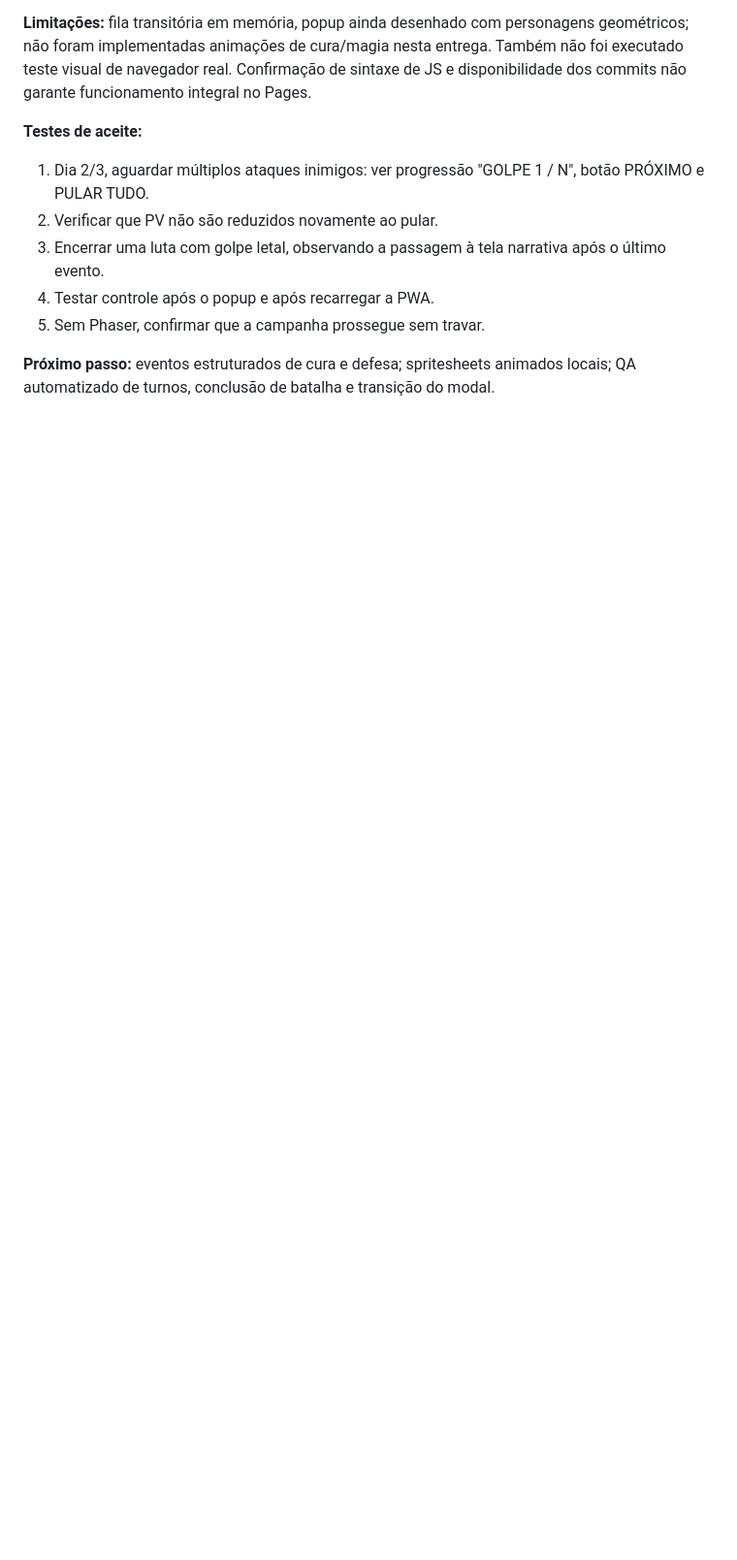
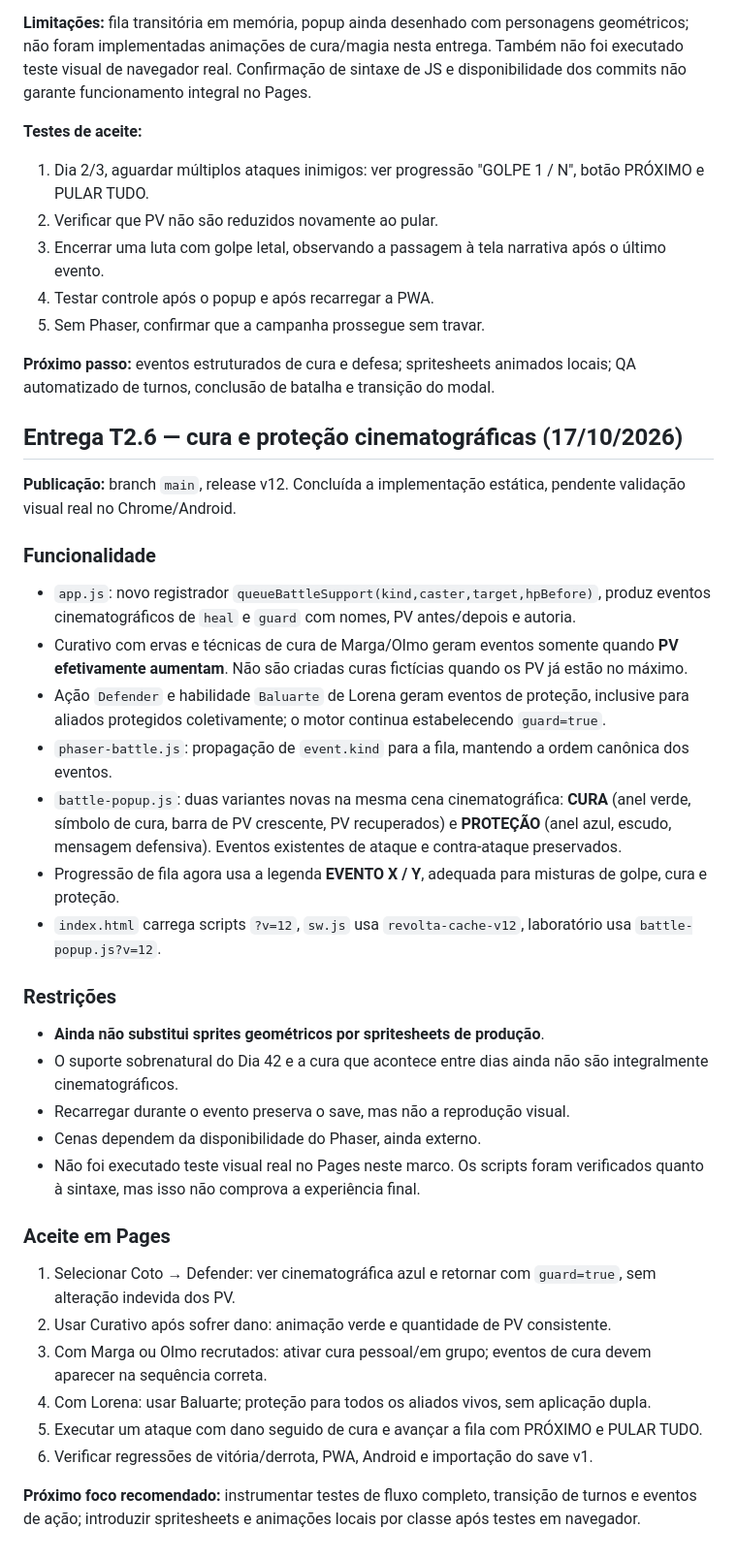
Before and after one commit to pedromaintenance/a-revolta-dos-mendigos, a Markdown page: ROADMAP-FIRE-EMBLEM.md, the part around the change. Shown at 97% size. Rendered like a GitHub page; blank space fills up the shorter version.

Commit message:
docs: v12 eventos de cura e proteção, limites e QA

```diff
--- a/ROADMAP-FIRE-EMBLEM.md
+++ b/ROADMAP-FIRE-EMBLEM.md
@@ -296,3 +296,33 @@ Criar `BattleEventQueue` com eventos tipados `attack / damage / heal / guard / e
 5. Sem Phaser, confirmar que a campanha prossegue sem travar.
 
 **Próximo passo:** eventos estruturados de cura e defesa; spritesheets animados locais; QA automatizado de turnos, conclusão de batalha e transição do modal.
+
+## Entrega T2.6 — cura e proteção cinematográficas (17/10/2026)
+
+**Publicação:** branch `main`, release v12. Concluída a implementação estática, pendente validação visual real no Chrome/Android.
+
+### Funcionalidade
+- `app.js`: novo registrador `queueBattleSupport(kind,caster,target,hpBefore)`, produz eventos cinematográficos de `heal` e `guard` com nomes, PV antes/depois e autoria.
+- Curativo com ervas e técnicas de cura de Marga/Olmo geram eventos somente quando **PV efetivamente aumentam**. Não são criadas curas fictícias quando os PV já estão no máximo.
+- Ação `Defender` e habilidade `Baluarte` de Lorena geram eventos de proteção, inclusive para aliados protegidos coletivamente; o motor continua estabelecendo `guard=true`.
+- `phaser-battle.js`: propagação de `event.kind` para a fila, mantendo a ordem canônica dos eventos.
+- `battle-popup.js`: duas variantes novas na mesma cena cinematográfica: **CURA** (anel verde, símbolo de cura, barra de PV crescente, PV recuperados) e **PROTEÇÃO** (anel azul, escudo, mensagem defensiva). Eventos existentes de ataque e contra-ataque preservados.
+- Progressão de fila agora usa a legenda **EVENTO X / Y**, adequada para misturas de golpe, cura e proteção.
+- `index.html` carrega scripts `?v=12`, `sw.js` usa `revolta-cache-v12`, laboratório usa `battle-popup.js?v=12`.
+
+### Restrições
+- **Ainda não substitui sprites geométricos por spritesheets de produção**.
+- O suporte sobrenatural do Dia 42 e a cura que acontece entre dias ainda não são integralmente cinematográficos.
+- Recarregar durante o evento preserva o save, mas não a reprodução visual.
+- Cenas dependem da disponibilidade do Phaser, ainda externo.
+- Não foi executado teste visual real no Pages neste marco. Os scripts foram verificados quanto à sintaxe, mas isso não comprova a experiência final.
+
+### Aceite em Pages
+1. Selecionar Coto → Defender: ver cinematográfica azul e retornar com `guard=true`, sem alteração indevida dos PV.
+2. Usar Curativo após sofrer dano: animação verde e quantidade de PV consistente.
+3. Com Marga ou Olmo recrutados: ativar cura pessoal/em grupo; eventos de cura devem aparecer na sequência correta.
+4. Com Lorena: usar Baluarte; proteção para todos os aliados vivos, sem aplicação dupla.
+5. Executar um ataque com dano seguido de cura e avançar a fila com PRÓXIMO e PULAR TUDO.
+6. Verificar regressões de vitória/derrota, PWA, Android e importação do save v1.
+
+**Próximo foco recomendado:** instrumentar testes de fluxo completo, transição de turnos e eventos de ação; introduzir spritesheets e animações locais por classe após testes em navegador.
```
